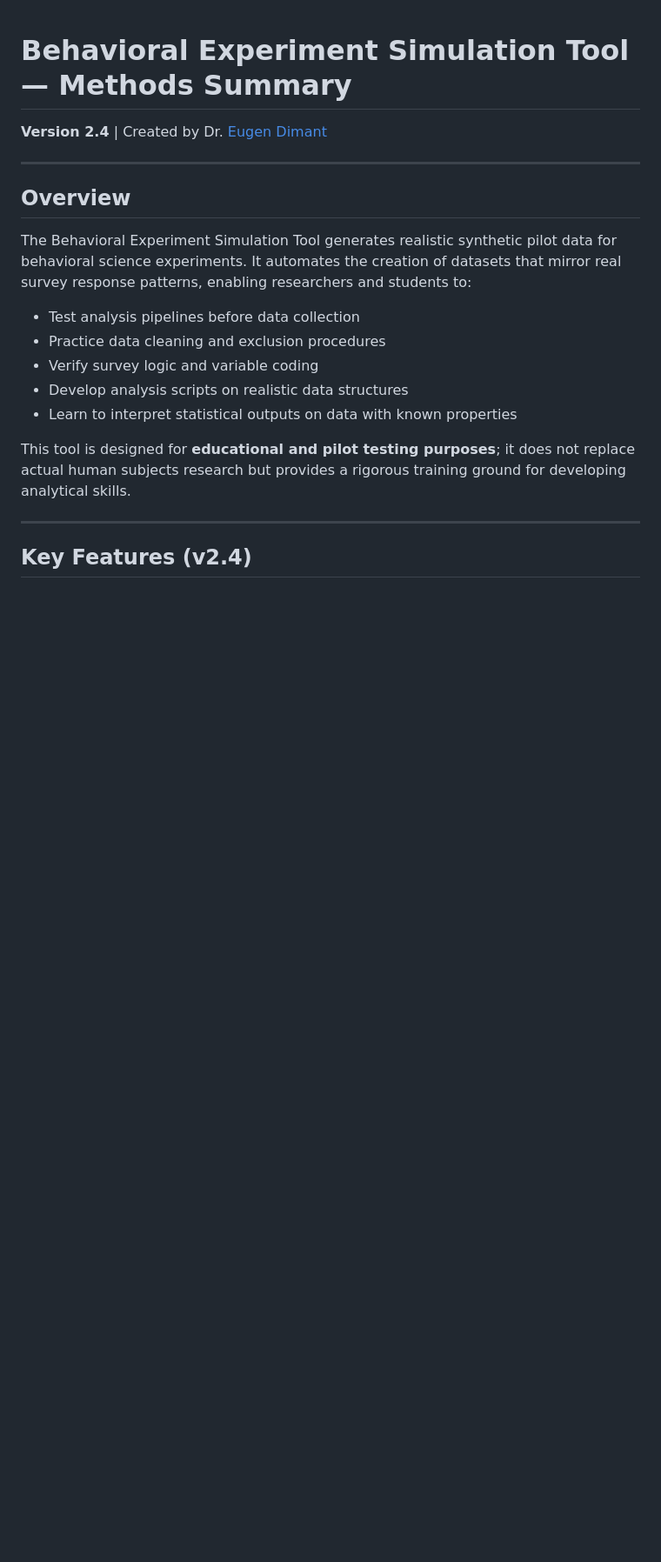
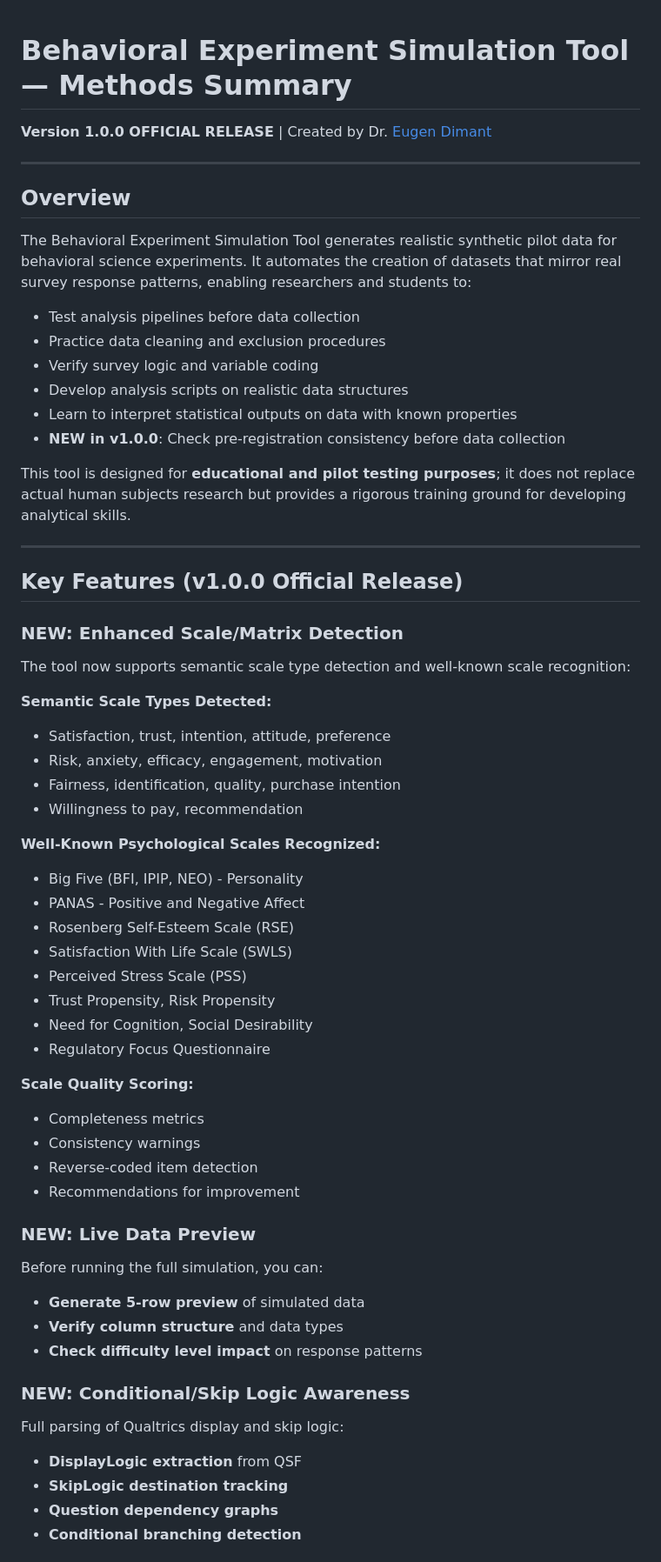
Before and after one commit to eugendimant/research-simulations, a Markdown page: simulation_app/docs/methods_summary.md, the part around one of its changes. Shown at 87% size. Rendered like a GitHub page; blank space fills up the shorter version.

```diff
--- a/simulation_app/docs/methods_summary.md
+++ b/simulation_app/docs/methods_summary.md
@@ -1,6 +1,6 @@
 # Behavioral Experiment Simulation Tool — Methods Summary
 
-**Version 2.4** | Created by Dr. [Eugen Dimant](https://eugendimant.github.io/)
+**Version 1.0.0 OFFICIAL RELEASE** | Created by Dr. [Eugen Dimant](https://eugendimant.github.io/)
 
 ---
 
@@ -13,9 +13,49 @@ The Behavioral Experiment Simulation Tool generates realistic synthetic pilot da
 - Verify survey logic and variable coding
 - Develop analysis scripts on realistic data structures
 - Learn to interpret statistical outputs on data with known properties
+- **NEW in v1.0.0**: Check pre-registration consistency before data collection
 
 This tool is designed for **educational and pilot testing purposes**; it does not replace actual human subjects research but provides a rigorous training ground for developing analytical skills.
 
 ---
 
-## Key Features (v2.4)
+## Key Features (v1.0.0 Official Release)
+
+### NEW: Enhanced Scale/Matrix Detection
+The tool now supports semantic scale type detection and well-known scale recognition:
+
+**Semantic Scale Types Detected:**
+- Satisfaction, trust, intention, attitude, preference
+- Risk, anxiety, efficacy, engagement, motivation
+- Fairness, identification, quality, purchase intention
+- Willingness to pay, recommendation
+
+**Well-Known Psychological Scales Recognized:**
+- Big Five (BFI, IPIP, NEO) - Personality
+- PANAS - Positive and Negative Affect
+- Rosenberg Self-Esteem Scale (RSE)
+- Satisfaction With Life Scale (SWLS)
+- Perceived Stress Scale (PSS)
+- Trust Propensity, Risk Propensity
+- Need for Cognition, Social Desirability
+- Regulatory Focus Questionnaire
+
+**Scale Quality Scoring:**
+- Completeness metrics
+- Consistency warnings
+- Reverse-coded item detection
+- Recommendations for improvement
+
+### NEW: Live Data Preview
+Before running the full simulation, you can:
+- **Generate 5-row preview** of simulated data
+- **Verify column structure** and data types
+- **Check difficulty level impact** on response patterns
+
+### NEW: Conditional/Skip Logic Awareness
+Full parsing of Qualtrics display and skip logic:
+- **DisplayLogic extraction** from QSF
+- **SkipLogic destination tracking**
+- **Question dependency graphs**
+- **Conditional branching detection**
+
```
Also changed, not shown: other parts of simulation_app/docs/methods_summary.md (+39 -0 lines).
